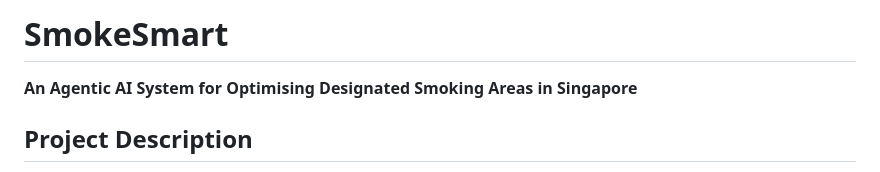
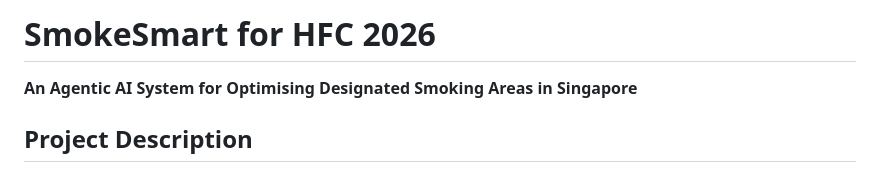
Before and after one commit to yeechinc/smoke-smart-hfc, a Markdown page: README.md, the part around the change. Drawn GitHub-style.

```diff
--- a/README.md
+++ b/README.md
@@ -1,4 +1,4 @@
-# SmokeSmart
+# SmokeSmart for HFC 2026
 **An Agentic AI System for Optimising Designated Smoking Areas in Singapore**
 
 
```
